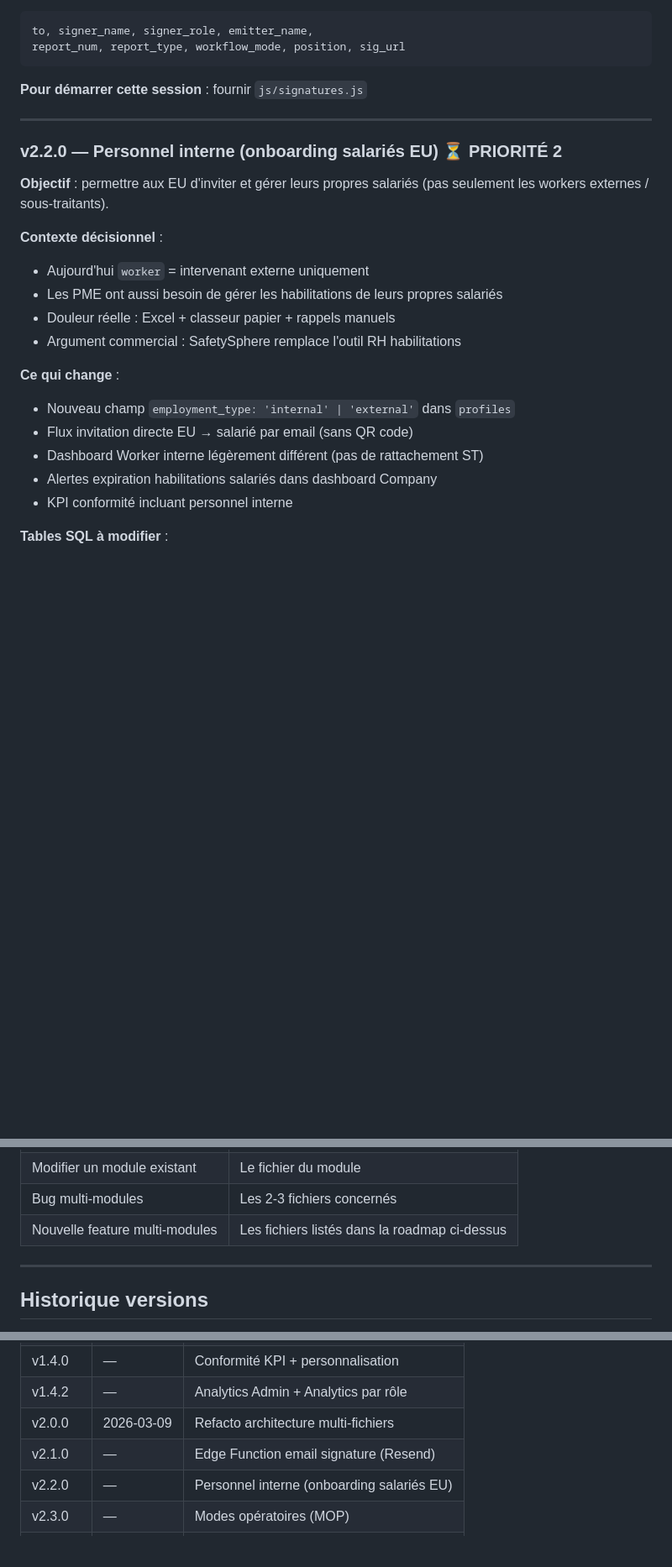
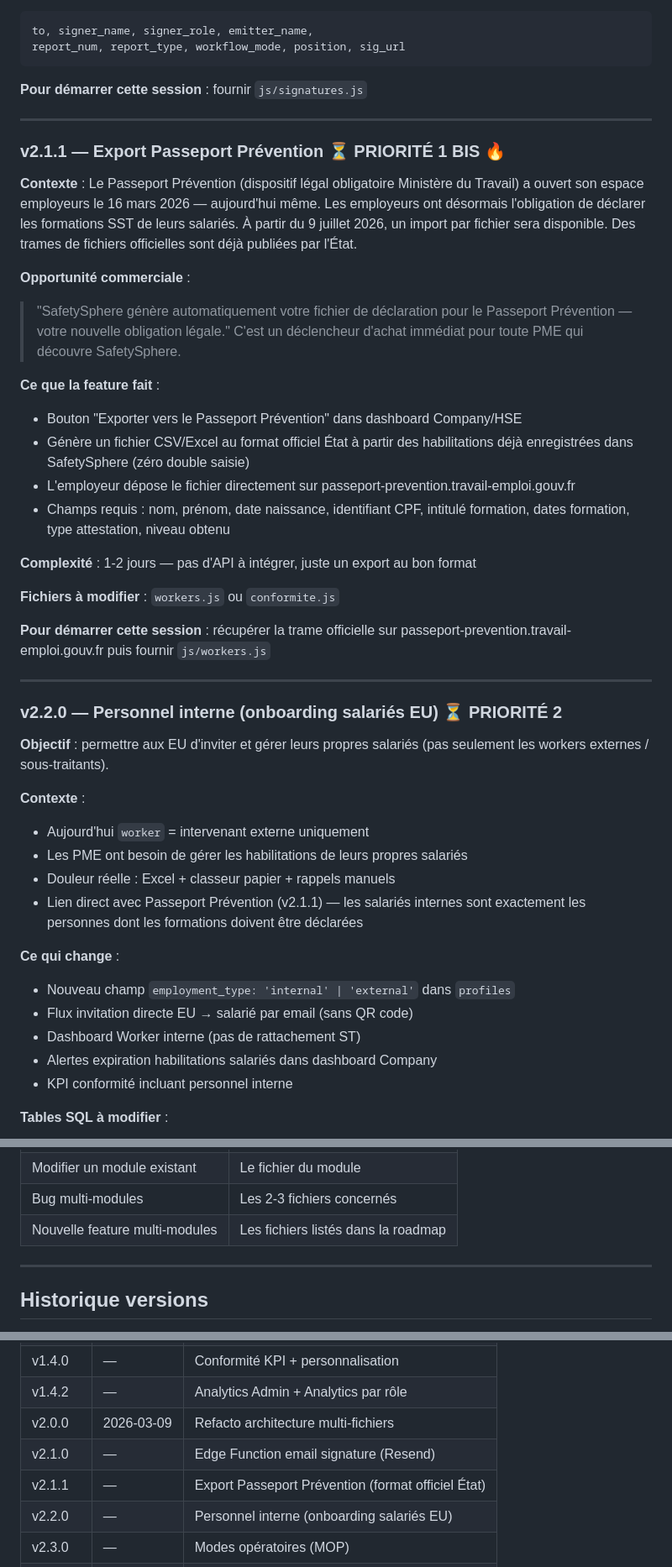
Before and after one commit to SebastienCau/safetysphere, a Markdown page: Context.md, 3 parts joined by grey strips. Shown at 84% size. GitHub-like rendering; blank space fills up the shorter version.

```diff
--- a/Context.md
+++ b/Context.md
@@ -144,20 +146,50 @@ report_num, report_type, workflow_mode, position, sig_url
 
 ---
 
+### v2.1.1 — Export Passeport Prévention ⏳ PRIORITÉ 1 BIS 🔥
+**Contexte** : Le Passeport Prévention (dispositif légal obligatoire Ministère du Travail)
+a ouvert son espace employeurs le 16 mars 2026 — aujourd'hui même.
+Les employeurs ont désormais l'obligation de déclarer les formations SST de leurs salariés.
+À partir du 9 juillet 2026, un import par fichier sera disponible.
+Des trames de fichiers officielles sont déjà publiées par l'État.
+
+**Opportunité commerciale** :
+> "SafetySphere génère automatiquement votre fichier de déclaration
+> pour le Passeport Prévention — votre nouvelle obligation légale."
+C'est un déclencheur d'achat immédiat pour toute PME qui découvre SafetySphere.
+
+**Ce que la feature fait** :
+- Bouton "Exporter vers le Passeport Prévention" dans dashboard Company/HSE
+- Génère un fichier CSV/Excel au format officiel État à partir des habilitations
+  déjà enregistrées dans SafetySphere (zéro double saisie)
+- L'employeur dépose le fichier directement sur passeport-prevention.travail-emploi.gouv.fr
+- Champs requis : nom, prénom, date naissance, identifiant CPF, intitulé formation,
+  dates formation, type attestation, niveau obtenu
+
+**Complexité** : 1-2 jours — pas d'API à intégrer, juste un export au bon format
+
+**Fichiers à modifier** : `workers.js` ou `conformite.js`
+
+**Pour démarrer cette session** : récupérer la trame officielle sur
+passeport-prevention.travail-emploi.gouv.fr puis fournir `js/workers.js`
+
+---
+
 ### v2.2.0 — Personnel interne (onboarding salariés EU) ⏳ PRIORITÉ 2
 **Objectif** : permettre aux EU d'inviter et gérer leurs propres salariés
 (pas seulement les workers externes / sous-traitants).
 
-**Contexte décisionnel** :
+**Contexte** :
 - Aujourd'hui `worker` = intervenant externe uniquement
-- Les PME ont aussi besoin de gérer les habilitations de leurs propres salariés
+- Les PME ont besoin de gérer les habilitations de leurs propres salariés
 - Douleur réelle : Excel + classeur papier + rappels manuels
-- Argument commercial : SafetySphere remplace l'outil RH habilitations
+- Lien direct avec Passeport Prévention (v2.1.1) — les salariés internes
+  sont exactement les personnes dont les formations doivent être déclarées
 
 **Ce qui change** :
 - Nouveau champ `employment_type: 'internal' | 'external'` dans `profiles`
 - Flux invitation directe EU → salarié par email (sans QR code)
-- Dashboard Worker interne légèrement différent (pas de rattachement ST)
+- Dashboard Worker interne (pas de rattachement ST)
 - Alertes expiration habilitations salariés dans dashboard Company
 - KPI conformité incluant personnel interne
 
@@ -262,7 +295,7 @@ exigeant attestation conformité, nouveau donneur d'ordre
 | Nouvelle fonctionnalité isolée | Aucun ou 1 fichier |
 | Modifier un module existant | Le fichier du module |
 | Bug multi-modules | Les 2-3 fichiers concernés |
-| Nouvelle feature multi-modules | Les fichiers listés dans la roadmap ci-dessus |
+| Nouvelle feature multi-modules | Les fichiers listés dans la roadmap |
 
 ---
 
@@ -278,6 +311,7 @@ exigeant attestation conformité, nouveau donneur d'ordre
 | v1.4.2 | — | Analytics Admin + Analytics par rôle |
 | v2.0.0 | 2026-03-09 | Refacto architecture multi-fichiers |
 | v2.1.0 | — | Edge Function email signature (Resend) |
+| v2.1.1 | — | Export Passeport Prévention (format officiel État) |
 | v2.2.0 | — | Personnel interne (onboarding salariés EU) |
 | v2.3.0 | — | Modes opératoires (MOP) |
 | v2.4.0 | — | Zones blanches (badge PDF + offline) |
```
Also changed, not shown: other parts of Context.md (+27 -24 lines).
